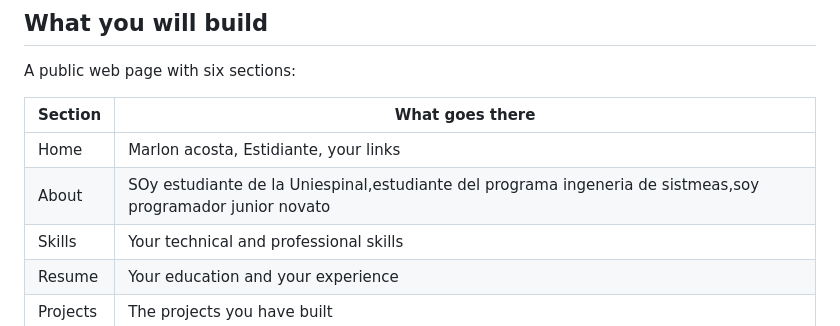
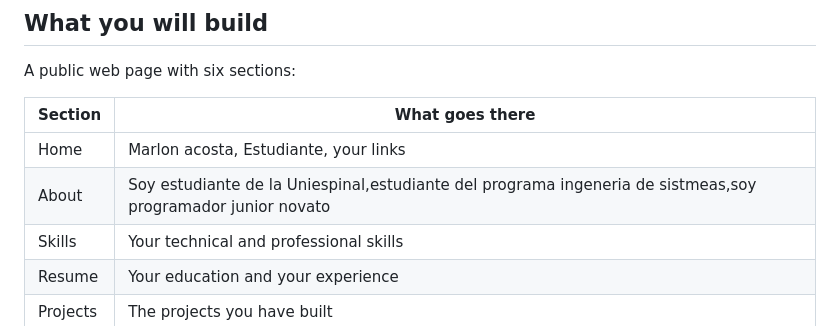
Before and after one commit to Marlonacosta22/Proyecto-personal, a Markdown page: README.md, the part around the change. Drawn GitHub-style.

Commit message:
Fix typos in README.md

```diff
--- a/README.md
+++ b/README.md
@@ -13,8 +13,8 @@ A public web page with six sections:
 
 | Section | What goes there |
 |---|---|
-| Home | Marlon acosta, Estidiante, your links |
-| About | SOy estudiante de la Uniespinal,estudiante del programa ingeneria de sistmeas,soy programador junior novato|
+| Home | Marlon acosta, Estudiante, your links |
+| About | Soy estudiante de la Uniespinal,estudiante del programa ingeneria de sistmeas,soy programador junior novato|
 | Skills | Your technical and professional skills |
 | Resume | Your education and your experience |
 | Projects | The projects you have built |
```
